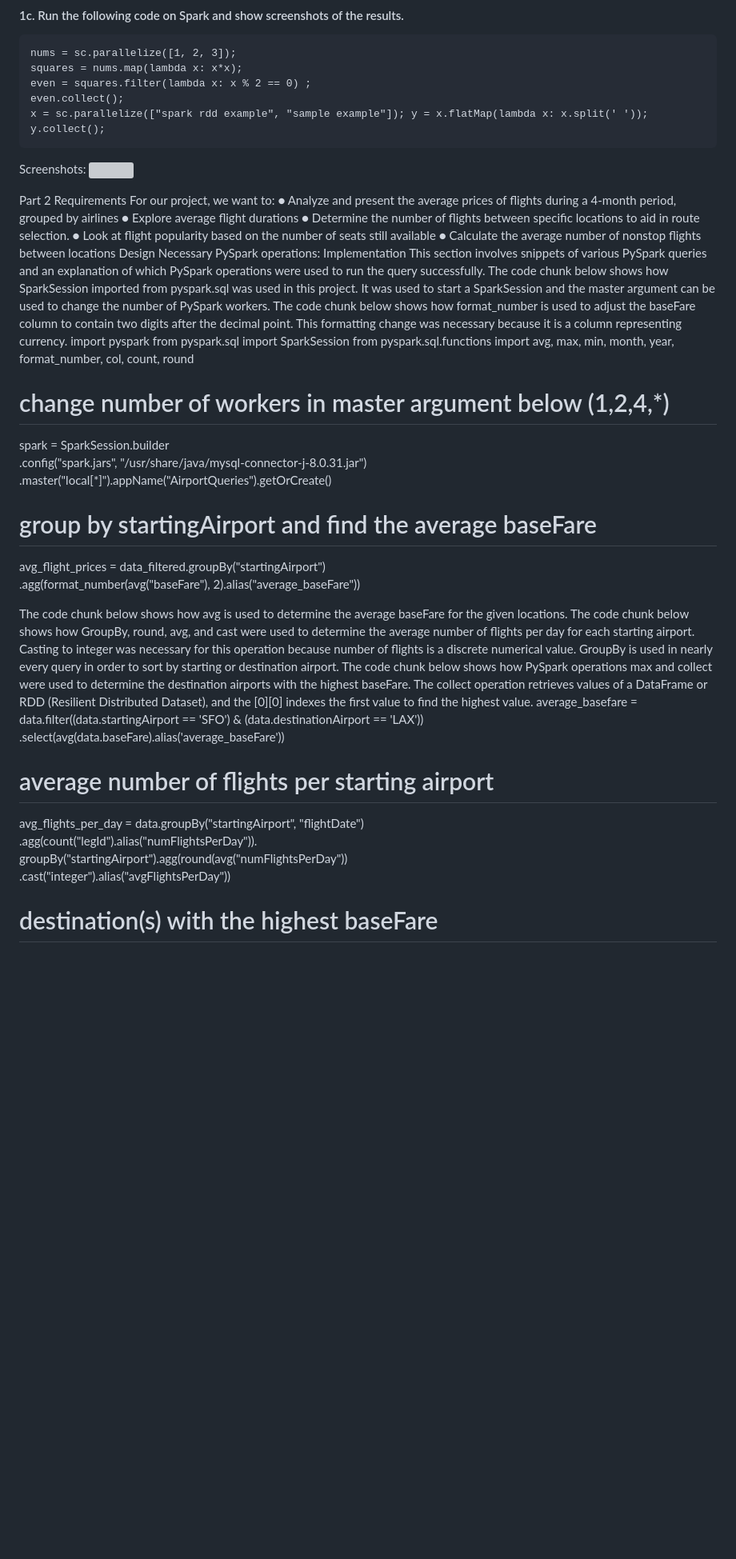
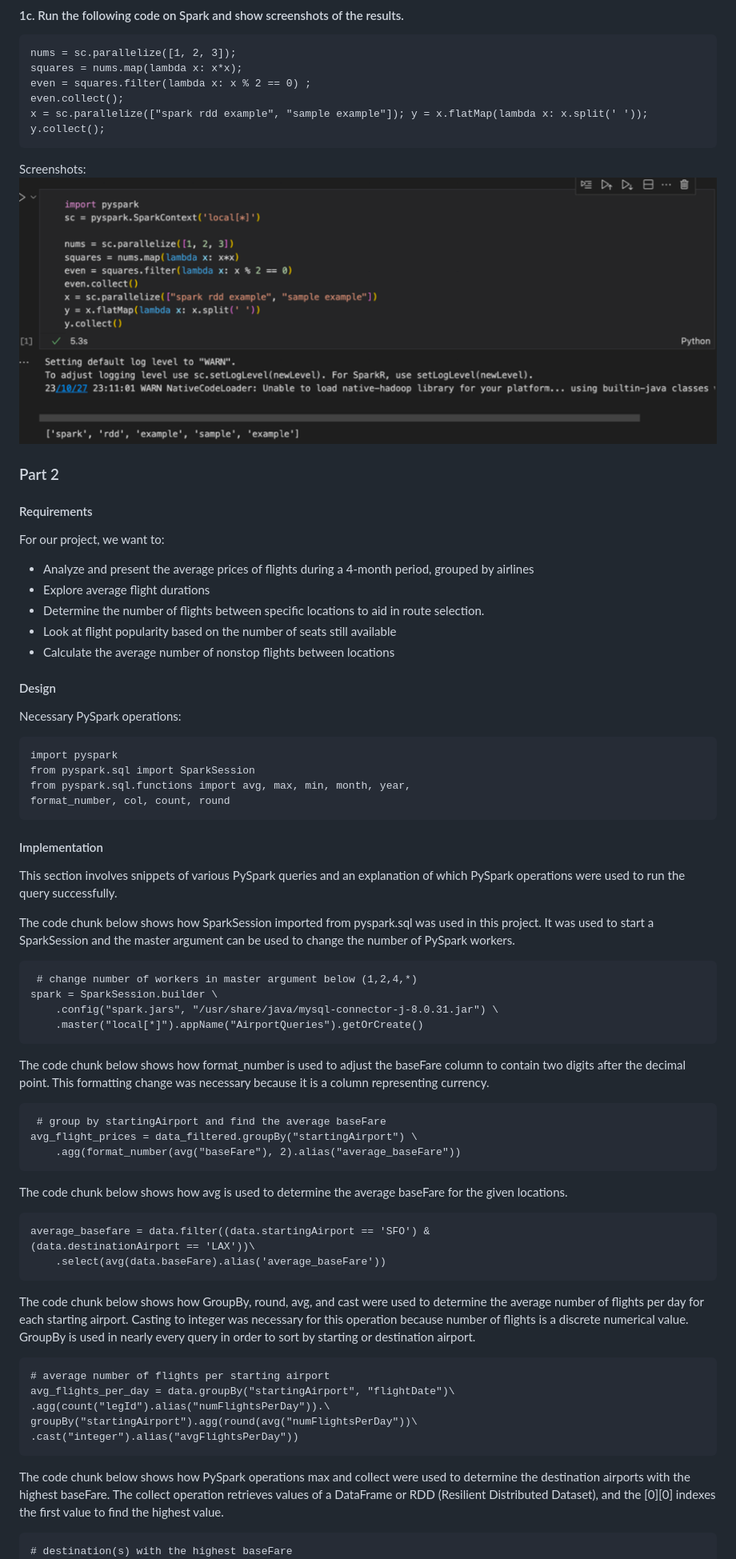
Before and after one commit to trisha98765/CS179G_Project, a Markdown page: README.md, the part around one of its changes. Shown at 80% size. Rendered like a GitHub page; blank space fills up the shorter version; grey boxes are pictures that could not be loaded.

````diff
--- a/README.md
+++ b/README.md
@@ -51,47 +52,59 @@ y.collect();
 ```
 
 Screenshots:
-![](Pictures/part1screenshot.PNG)
+![](Pictures/part1screenshot.png)
 
- Part 2
-Requirements
+### Part 2
+#### Requirements
 For our project, we want to:
-● Analyze and present the average prices of flights during a 4-month period, grouped by
+* Analyze and present the average prices of flights during a 4-month period, grouped by
 airlines
-● Explore average flight durations
-● Determine the number of flights between specific locations to aid in route selection.
-● Look at flight popularity based on the number of seats still available
-● Calculate the average number of nonstop flights between locations
-Design
+* Explore average flight durations
+* Determine the number of flights between specific locations to aid in route selection.
+* Look at flight popularity based on the number of seats still available
+* Calculate the average number of nonstop flights between locations
+
+#### Design
 Necessary PySpark operations:
-Implementation
-This section involves snippets of various PySpark queries and an explanation of which PySpark operations were used to run the query successfully.
-The code chunk below shows how SparkSession imported from pyspark.sql was used in this project. It was used to start a SparkSession and the master argument can be used to change the number of PySpark workers.
-The code chunk below shows how format_number is used to adjust the baseFare column to contain two digits after the decimal point. This formatting change was necessary because it is a column representing currency.
- import pyspark
+```
+import pyspark
 from pyspark.sql import SparkSession
 from pyspark.sql.functions import avg, max, min, month, year,
 format_number, col, count, round
+```
+#### Implementation
+This section involves snippets of various PySpark queries and an explanation of which PySpark operations were used to run the query successfully.
+
+The code chunk below shows how SparkSession imported from pyspark.sql was used in this project. It was used to start a SparkSession and the master argument can be used to change the number of PySpark workers.
+```
  # change number of workers in master argument below (1,2,4,*)
 spark = SparkSession.builder \
     .config("spark.jars", "/usr/share/java/mysql-connector-j-8.0.31.jar") \
     .master("local[*]").appName("AirportQueries").getOrCreate()
+```
+The code chunk below shows how format_number is used to adjust the baseFare column to contain two digits after the decimal point. This formatting change was necessary because it is a column representing currency.
+```
  # group by startingAirport and find the average baseFare
 avg_flight_prices = data_filtered.groupBy("startingAirport") \
     .agg(format_number(avg("baseFare"), 2).alias("average_baseFare"))
-
- The code chunk below shows how avg is used to determine the average baseFare for the given locations.
-The code chunk below shows how GroupBy, round, avg, and cast were used to determine the average number of flights per day for each starting airport. Casting to integer was necessary for this operation because number of flights is a discrete numerical value. GroupBy is used in nearly every query in order to sort by starting or destination airport.
-The code chunk below shows how PySpark operations max and collect were used to determine the destination airports with the highest baseFare. The collect operation retrieves values of a DataFrame or RDD (Resilient Distributed Dataset), and the [0][0] indexes the first value to find the highest value.
- average_basefare = data.filter((data.startingAirport == 'SFO') &
+```
+The code chunk below shows how avg is used to determine the average baseFare for the given locations.
+```
+average_basefare = data.filter((data.startingAirport == 'SFO') &
 (data.destinationAirport == 'LAX'))\
     .select(avg(data.baseFare).alias('average_baseFare'))
- # average number of flights per starting airport
+```
+The code chunk below shows how GroupBy, round, avg, and cast were used to determine the average number of flights per day for each starting airport. Casting to integer was necessary for this operation because number of flights is a discrete numerical value. GroupBy is used in nearly every query in order to sort by starting or destination airport.
+```
+# average number of flights per starting airport
 avg_flights_per_day = data.groupBy("startingAirport", "flightDate")\
 .agg(count("legId").alias("numFlightsPerDay")).\
 groupBy("startingAirport").agg(round(avg("numFlightsPerDay"))\
 .cast("integer").alias("avgFlightsPerDay"))
- # destination(s) with the highest baseFare
+```
+The code chunk below shows how PySpark operations max and collect were used to determine the destination airports with the highest baseFare. The collect operation retrieves values of a DataFrame or RDD (Resilient Distributed Dataset), and the [0][0] indexes the first value to find the highest value.
+```
+# destination(s) with the highest baseFare
 max_expensive_destinations =
 max_basefare_per_destination.filter(max_basefare_per_destination.max_
 baseFare ==
````
Also changed, not shown: other parts of README.md (+91 -72 lines).
